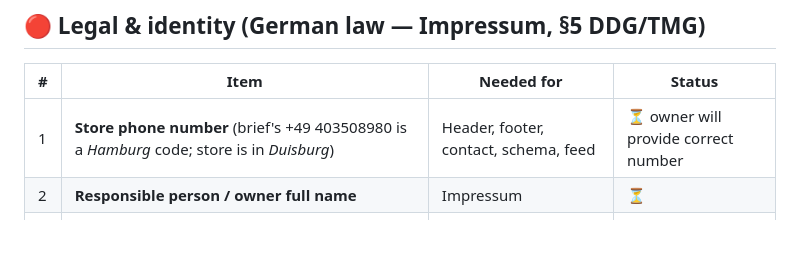
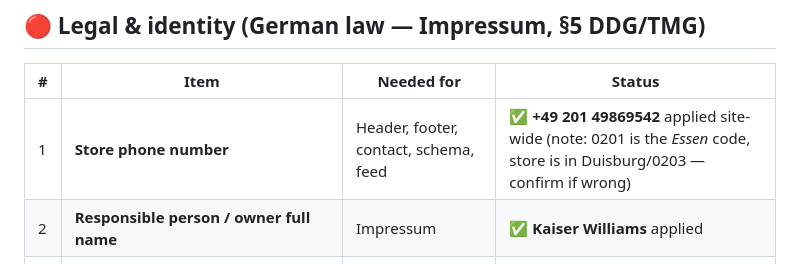
Before and after one commit to hillkandil-oss/me, a Markdown page: REQUIRED-FROM-OWNER.md, the part around the change. Drawn GitHub-style; blank space fills up the shorter version.

Commit message:
content: apply verified phone +49 201 49869542 and Impressum owner name
- Replace the phone placeholder with a clickable tel: link on Startseite,
  Kontakt, Über uns, Datenschutz, Widerruf, Versand, Zahlung, Barrierefreiheit
- Rebuild Impressum with responsible person "Kaiser Williams" (§5 DDG and
  §18 MStV blocks); street and USt-IdNr. remain marked as pending
- Header top bar phone is now a real tel: link; footer phone linked
- Add telephone to the Organization and Store JSON-LD (2 nodes)
- Update REQUIRED-FROM-OWNER: items 1 and 2 resolved

Note recorded for the owner: +49 201 is the Essen dialling code while the store
is in Duisburg (0203), so it is worth confirming that this is the intended
number, since NAP consistency is a Merchant Center trust signal.

Co-Authored-By: Claude Opus 4.8 <noreply@anthropic.com>
Claude-Session: https://claude.ai/code/session_01PZYpsnNEo6dYokMNWJzQnD

```diff
--- a/REQUIRED-FROM-OWNER.md
+++ b/REQUIRED-FROM-OWNER.md
@@ -8,8 +8,8 @@ Legend: 🔴 blocks publication · 🟠 blocks a specific page/feature · 🟡 i
 ## 🔴 Legal & identity (German law — Impressum, §5 DDG/TMG)
 | # | Item | Needed for | Status |
 |---|---|---|---|
-| 1 | **Store phone number** (brief's +49 403508980 is a *Hamburg* code; store is in *Duisburg*) | Header, footer, contact, schema, feed | ⏳ owner will provide correct number |
-| 2 | **Responsible person / owner full name** | Impressum | ⏳ |
+| 1 | **Store phone number** | Header, footer, contact, schema, feed | ✅ **+49 201 49869542** applied site-wide (note: 0201 is the *Essen* code, store is in Duisburg/0203 — confirm if wrong) |
+| 2 | **Responsible person / owner full name** | Impressum | ✅ **Kaiser Williams** applied |
 | 3 | **Exact street + house number** (currently only "Homberg/Ruhrort/Baerl") | Address everywhere, Maps pin, schema | ⏳ |
 | 4 | **USt-IdNr.** (VAT ID) | Impressum, invoices, feed tax | ⏳ |
 | 5 | **Handelsregisternummer + registry court** (if registered) | Impressum | ⏳ |
```
